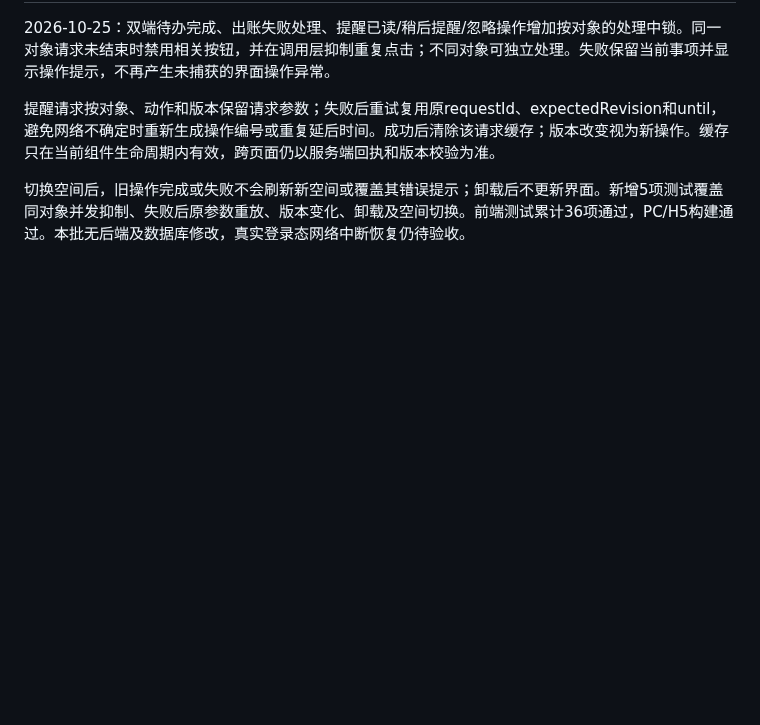
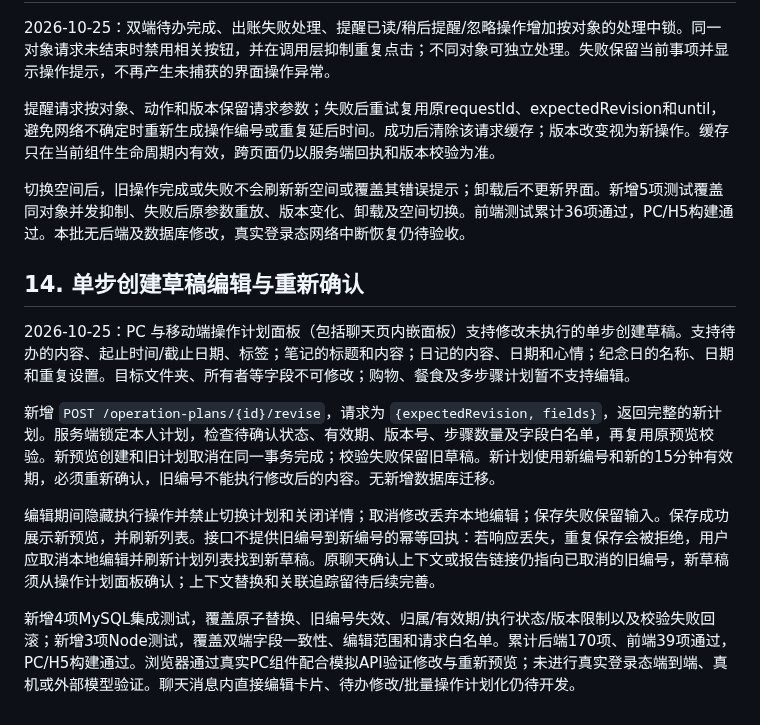
Before and after one commit to PhyQxx/pnkx, a Markdown page: docs/FUNCTION_OPTIMIZATION_IMPLEMENTATION.md, the part around the change. GitHub-like rendering; blank space fills up the shorter version.

Commit message:
feat: edit pending creation plans with renewed confirmation

```diff
--- a/docs/FUNCTION_OPTIMIZATION_IMPLEMENTATION.md
+++ b/docs/FUNCTION_OPTIMIZATION_IMPLEMENTATION.md
@@ -330,3 +330,13 @@ V1.8.1 新增 px_commemoration_preparation，以用户、纪念日、当次日
 提醒请求按对象、动作和版本保留请求参数；失败后重试复用原requestId、expectedRevision和until，避免网络不确定时重新生成操作编号或重复延后时间。成功后清除该请求缓存；版本改变视为新操作。缓存只在当前组件生命周期内有效，跨页面仍以服务端回执和版本校验为准。
 
 切换空间后，旧操作完成或失败不会刷新新空间或覆盖其错误提示；卸载后不更新界面。新增5项测试覆盖同对象并发抑制、失败后原参数重放、版本变化、卸载及空间切换。前端测试累计36项通过，PC/H5构建通过。本批无后端及数据库修改，真实登录态网络中断恢复仍待验收。
+
+## 14. 单步创建草稿编辑与重新确认
+
+2026-10-25：PC 与移动端操作计划面板（包括聊天页内嵌面板）支持修改未执行的单步创建草稿。支持待办的内容、起止时间/截止日期、标签；笔记的标题和内容；日记的内容、日期和心情；纪念日的名称、日期和重复设置。目标文件夹、所有者等字段不可修改；购物、餐食及多步骤计划暂不支持编辑。
+
+新增 `POST /operation-plans/{id}/revise`，请求为 `{expectedRevision, fields}`，返回完整的新计划。服务端锁定本人计划，检查待确认状态、有效期、版本号、步骤数量及字段白名单，再复用原预览校验。新预览创建和旧计划取消在同一事务完成；校验失败保留旧草稿。新计划使用新编号和新的15分钟有效期，必须重新确认，旧编号不能执行修改后的内容。无新增数据库迁移。
+
+编辑期间隐藏执行操作并禁止切换计划和关闭详情；取消修改丢弃本地编辑；保存失败保留输入。保存成功展示新预览，并刷新列表。接口不提供旧编号到新编号的幂等回执：若响应丢失，重复保存会被拒绝，用户应取消本地编辑并刷新计划列表找到新草稿。原聊天确认上下文或报告链接仍指向已取消的旧编号，新草稿须从操作计划面板确认；上下文替换和关联追踪留待后续完善。
+
+新增4项MySQL集成测试，覆盖原子替换、旧编号失效、归属/有效期/执行状态/版本限制以及校验失败回滚；新增3项Node测试，覆盖双端字段一致性、编辑范围和请求白名单。累计后端170项、前端39项通过，PC/H5构建通过。浏览器通过真实PC组件配合模拟API验证修改与重新预览；未进行真实登录态端到端、真机或外部模型验证。聊天消息内直接编辑卡片、待办修改/批量操作计划化仍待开发。
```
Also changed, not shown: docs/UI_UX_OPTIMIZATION.md (+10 -0 lines), docs/ui-review/09-plan-draft-edit.png (added), docs/ui-review/10-plan-revised-preview.png (added), 10 other files.
